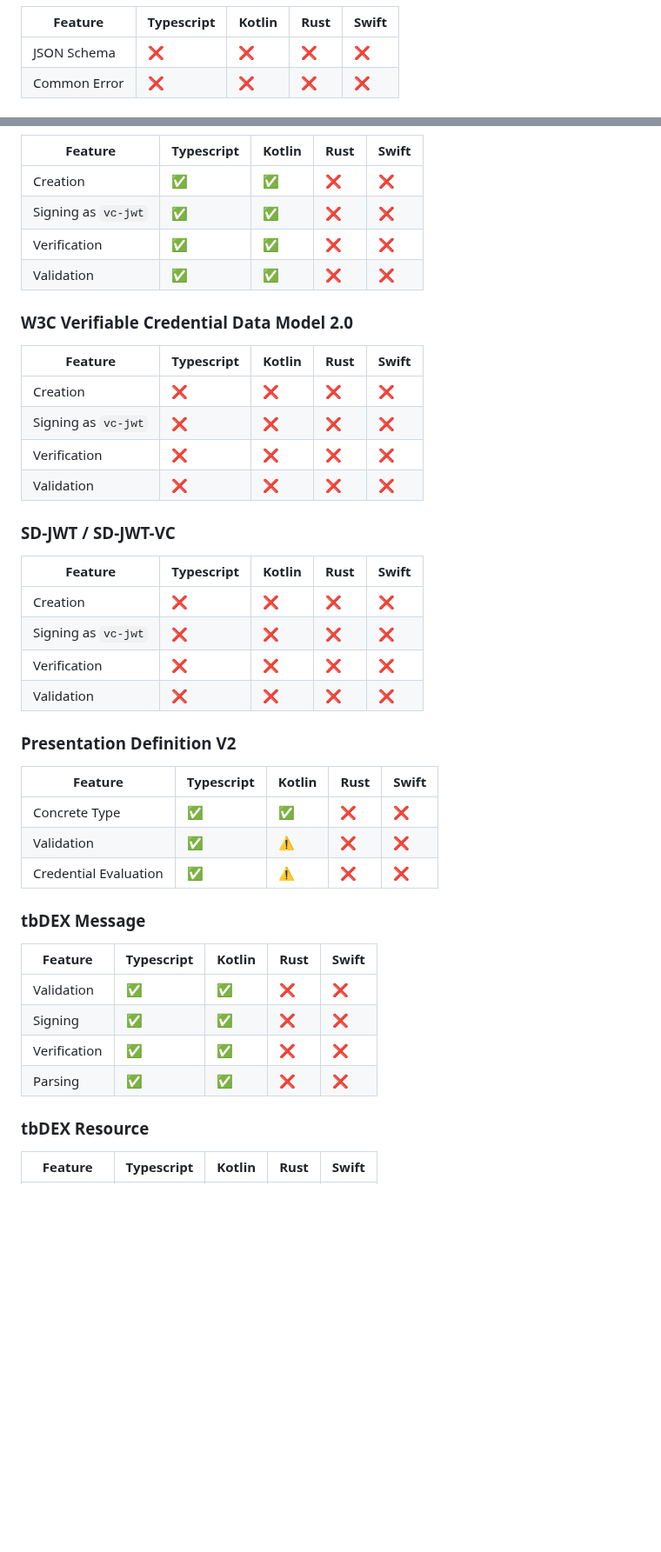
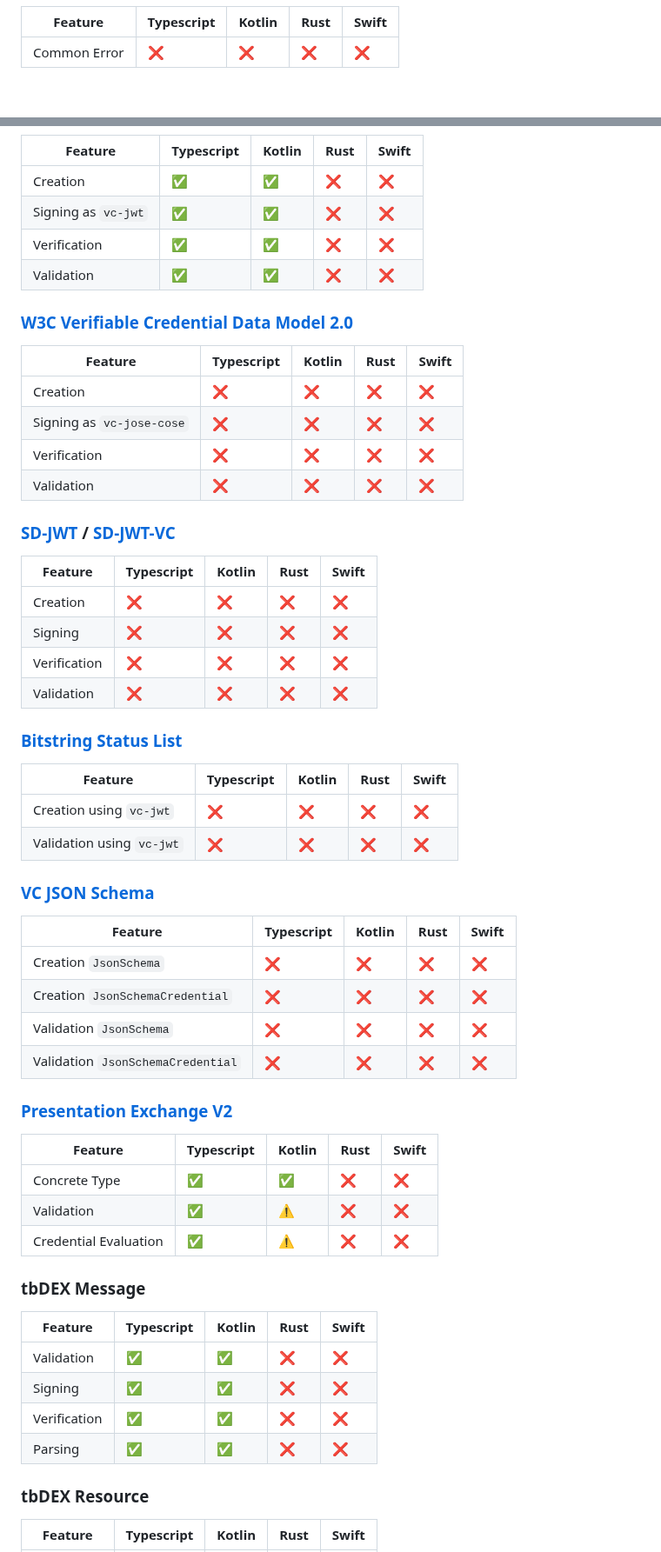
Before and after one commit to TBD54566975/web5-spec, a Markdown page: README.md, 2 parts joined by grey strips. Shown at 87% size. Rendered like a GitHub page; blank space fills up the shorter version.

Commit message:
add json schema and status list (#54)
* add json schema

update formatting, add links, add json schema

* Update README.md

* Update README.md

* Update README.md

* status list

```diff
--- a/README.md
+++ b/README.md
@@ -318,6 +321,5 @@ Further, the key manager interface **must** be passed as an argument to _all_ pu
 
 | Feature      | Typescript | Kotlin | Rust | Swift |
 | ------------ | ---------- | ------ | ---- | ----- |
-| JSON Schema  | ❌          | ❌      | ❌    | ❌     |
-| Common Error | ❌          | ❌      | ❌    | ❌     |
+| Common Error | ❌         | ❌     | ❌    | ❌   |
 
@@ -325,45 +327,61 @@ Further, the key manager interface **must** be passed as an argument to _all_ pu
 
 | Feature             | Typescript | Kotlin | Rust | Swift |
 | ------------------- | ---------- | ------ | ---- | ----- |
-| Creation            | ✅          | ✅      | ❌    | ❌     |
-| Signing as `vc-jwt` | ✅          | ✅      | ❌    | ❌     |
-| Verification        | ✅          | ✅      | ❌    | ❌     |
-| Validation          | ✅          | ✅      | ❌    | ❌     |
+| Creation            | ✅         | ✅     | ❌   | ❌    |
+| Signing as `vc-jwt` | ✅         | ✅     | ❌   | ❌    |
+| Verification        | ✅         | ✅     | ❌   | ❌    |
+| Validation          | ✅         | ✅     | ❌   | ❌    |
 
-### W3C Verifiable Credential Data Model 2.0
+### [W3C Verifiable Credential Data Model 2.0](https://www.w3.org/TR/vc-data-model-2.0/)
+
+| Feature                   | Typescript | Kotlin | Rust | Swift |
+| ------------------------- | ---------- | ------ | ---- | ----- |
+| Creation                  | ❌         | ❌     | ❌   | ❌    |
+| Signing as `vc-jose-cose` | ❌         | ❌     | ❌   | ❌    |
+| Verification              | ❌         | ❌     | ❌   | ❌    |
+| Validation                | ❌         | ❌     | ❌   | ❌    |
+
+### [SD-JWT](https://datatracker.ietf.org/doc/draft-ietf-oauth-selective-disclosure-jwt/) / [SD-JWT-VC](https://datatracker.ietf.org/doc/draft-ietf-oauth-sd-jwt-vc/)
 
 | Feature             | Typescript | Kotlin | Rust | Swift |
 | ------------------- | ---------- | ------ | ---- | ----- |
-| Creation            | ❌          | ❌      | ❌    | ❌     |
-| Signing as `vc-jwt` | ❌          | ❌      | ❌    | ❌     |
-| Verification        | ❌          | ❌      | ❌    | ❌     |
-| Validation          | ❌          | ❌      | ❌    | ❌     |
+| Creation            | ❌         | ❌     | ❌   | ❌    |
+| Signing             | ❌         | ❌     | ❌   | ❌    |
+| Verification        | ❌         | ❌     | ❌   | ❌    |
+| Validation          | ❌         | ❌     | ❌   | ❌    |
 
-### SD-JWT / SD-JWT-VC
+### [Bitstring Status List](https://w3c.github.io/vc-bitstring-status-list/)
 
-| Feature             | Typescript | Kotlin | Rust | Swift |
-| ------------------- | ---------- | ------ | ---- | ----- |
-| Creation            | ❌          | ❌      | ❌    | ❌     |
-| Signing as `vc-jwt` | ❌          | ❌      | ❌    | ❌     |
-| Verification        | ❌          | ❌      | ❌    | ❌     |
-| Validation          | ❌          | ❌      | ❌    | ❌     |
+| Feature                           | Typescript | Kotlin | Rust | Swift |
+| --------------------------------- | ---------- | ------ | ---- | ----- |
+| Creation using `vc-jwt`           | ❌         | ❌     | ❌   | ❌   |
+| Validation using `vc-jwt`         | ❌         | ❌     | ❌   | ❌   |
 
-### Presentation Definition V2
+### [VC JSON Schema](https://www.w3.org/TR/vc-json-schema/)
+
+| Feature                           | Typescript | Kotlin | Rust | Swift |
+| --------------------------------- | ---------- | ------ | ---- | ----- |
+| Creation `JsonSchema`             | ❌         | ❌     | ❌   | ❌   |
+| Creation `JsonSchemaCredential`   | ❌         | ❌     | ❌   | ❌   |
+| Validation `JsonSchema`           | ❌         | ❌     | ❌   | ❌   |
+| Validation `JsonSchemaCredential` | ❌         | ❌     | ❌   | ❌   |
+
+### [Presentation Exchange V2](https://identity.foundation/presentation-exchange/spec/v2.0.0/)
 
 | Feature               | Typescript | Kotlin | Rust | Swift |
 | --------------------- | ---------- | ------ | ---- | ----- |
-| Concrete Type         | ✅          | ✅      | ❌    | ❌     |
-| Validation            | ✅          | ⚠️      | ❌    | ❌     |
-| Credential Evaluation | ✅          | ⚠️      | ❌    | ❌     |
+| Concrete Type         | ✅         | ✅     | ❌   | ❌    |
+| Validation            | ✅         | ⚠️      | ❌   | ❌    |
+| Credential Evaluation | ✅         | ⚠️      | ❌   | ❌    |
 
 ### tbDEX Message
 
 | Feature      | Typescript | Kotlin | Rust | Swift |
 | ------------ | ---------- | ------ | ---- | ----- |
-| Validation   | ✅          | ✅      | ❌    | ❌     |
-| Signing      | ✅          | ✅      | ❌    | ❌     |
-| Verification | ✅          | ✅      | ❌    | ❌     |
-| Parsing      | ✅          | ✅      | ❌    | ❌     |
+| Validation   | ✅         | ✅     | ❌   | ❌    |
+| Signing      | ✅         | ✅     | ❌   | ❌    |
+| Verification | ✅         | ✅     | ❌   | ❌    |
+| Parsing      | ✅         | ✅     | ❌   | ❌    |
 
 ### tbDEX Resource
 
```
Also changed, not shown: other parts of README.md (+17 -14 lines).
